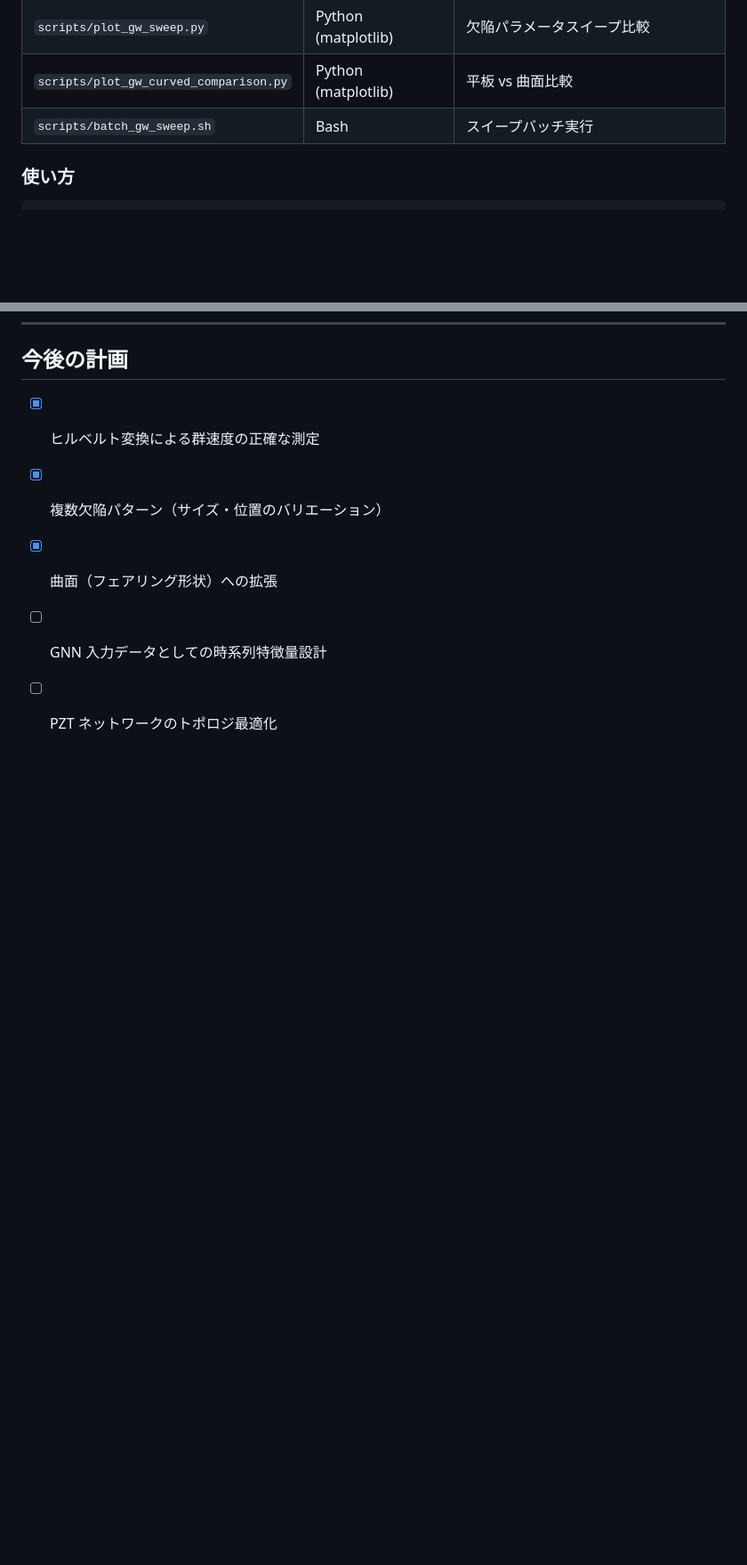
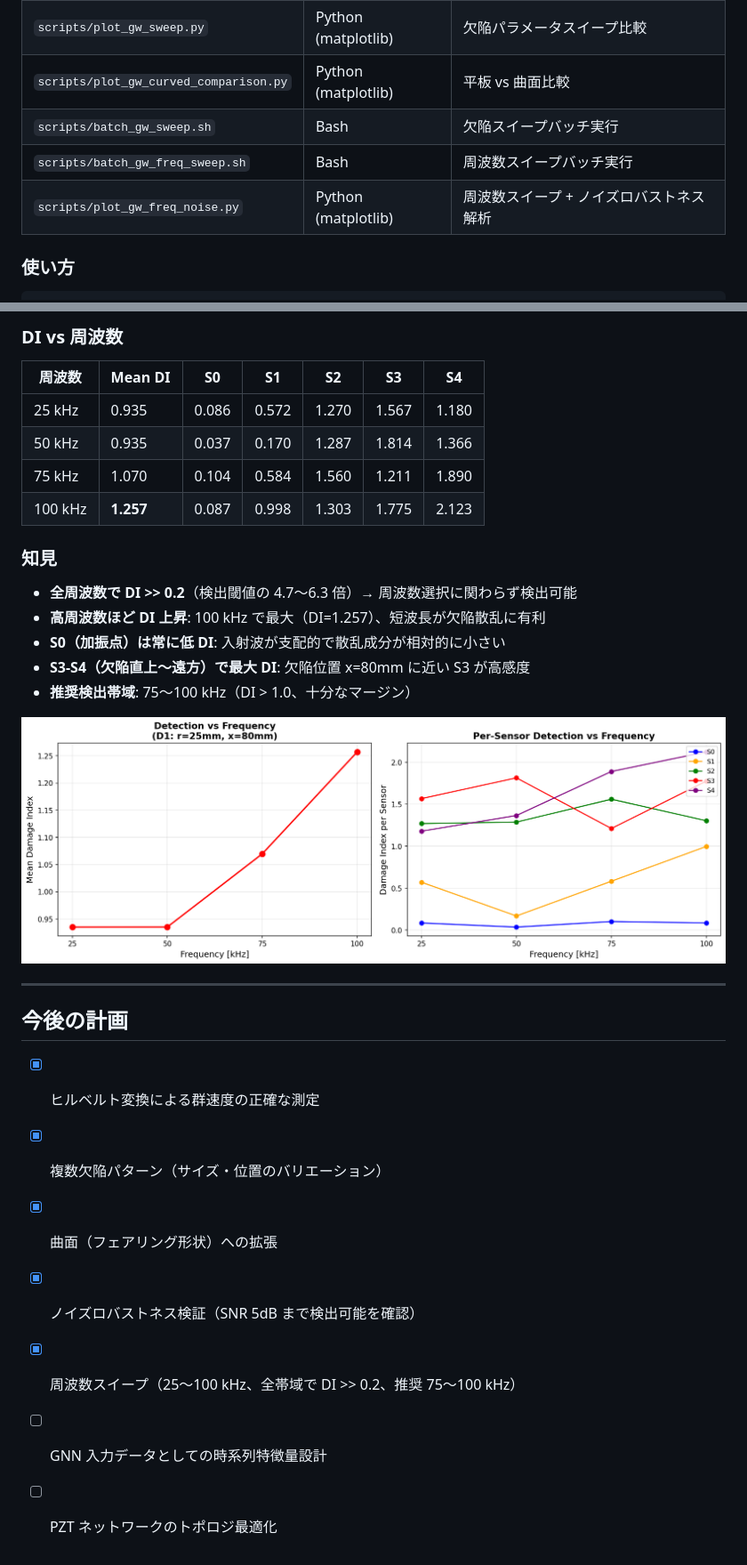
Before and after one commit to keisuke58/Payload_gnn, a Markdown page: wiki_repo/Guided-Wave-Simulation.md, 2 parts joined by grey strips. Shown: that part at 89% size. GitHub-like rendering; pictures changed too: wiki_repo/images/guided_wave/gw_freq_sweep_di.png (added); blank space fills up the shorter version.

```diff
--- a/wiki_repo/Guided-Wave-Simulation.md
+++ b/wiki_repo/Guided-Wave-Simulation.md
@@ -144,7 +144,9 @@ Defect - Healthy の差分信号。Sensor 2-3 (欠陥ゾーン 55-105mm) で最
 | `scripts/plot_gw_animation.py` | Python (matplotlib) | 波面アニメーション GIF |
 | `scripts/plot_gw_sweep.py` | Python (matplotlib) | 欠陥パラメータスイープ比較 |
 | `scripts/plot_gw_curved_comparison.py` | Python (matplotlib) | 平板 vs 曲面比較 |
-| `scripts/batch_gw_sweep.sh` | Bash | スイープバッチ実行 |
+| `scripts/batch_gw_sweep.sh` | Bash | 欠陥スイープバッチ実行 |
+| `scripts/batch_gw_freq_sweep.sh` | Bash | 周波数スイープバッチ実行 |
+| `scripts/plot_gw_freq_noise.py` | Python (matplotlib) | 周波数スイープ + ノイズロバストネス解析 |
 
 ### 使い方
 
@@ -288,7 +332,30 @@ H3 フェアリングのバレル部（R=2600mm）をモデル化し、曲率が
+### DI vs 周波数
+
+| 周波数 | Mean DI | S0 | S1 | S2 | S3 | S4 |
+|--------|---------|------|------|------|------|------|
+| 25 kHz | 0.935 | 0.086 | 0.572 | 1.270 | 1.567 | 1.180 |
+| 50 kHz | 0.935 | 0.037 | 0.170 | 1.287 | 1.814 | 1.366 |
+| 75 kHz | 1.070 | 0.104 | 0.584 | 1.560 | 1.211 | 1.890 |
+| 100 kHz | **1.257** | 0.087 | 0.998 | 1.303 | 1.775 | 2.123 |
+
+### 知見
+
+- **全周波数で DI >> 0.2**（検出閾値の 4.7〜6.3 倍）→ 周波数選択に関わらず検出可能
+- **高周波数ほど DI 上昇**: 100 kHz で最大（DI=1.257）、短波長が欠陥散乱に有利
+- **S0（加振点）は常に低 DI**: 入射波が支配的で散乱成分が相対的に小さい
+- **S3-S4（欠陥直上〜遠方）で最大 DI**: 欠陥位置 x=80mm に近い S3 が高感度
+- **推奨検出帯域**: 75〜100 kHz（DI > 1.0、十分なマージン）
+
+![DI vs Frequency](images/guided_wave/gw_freq_sweep_di.png)
+
+---
+
 ## 今後の計画
 
 - [x] ヒルベルト変換による群速度の正確な測定
 - [x] 複数欠陥パターン（サイズ・位置のバリエーション）
 - [x] 曲面（フェアリング形状）への拡張
+- [x] ノイズロバストネス検証（SNR 5dB まで検出可能を確認）
+- [x] 周波数スイープ（25〜100 kHz、全帯域で DI >> 0.2、推奨 75〜100 kHz）
 - [ ] GNN 入力データとしての時系列特徴量設計
 - [ ] PZT ネットワークのトポロジ最適化
```
Also changed, not shown: other parts of wiki_repo/Guided-Wave-Simulation.md (+43 -1 lines), wiki_repo/images/guided_wave/gw_noise_robustness.png (added), 2 other files.
